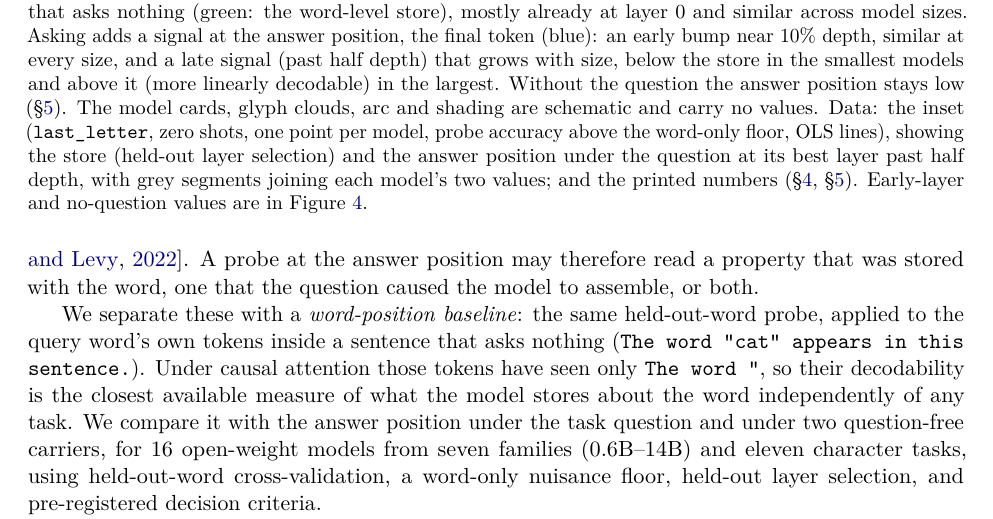
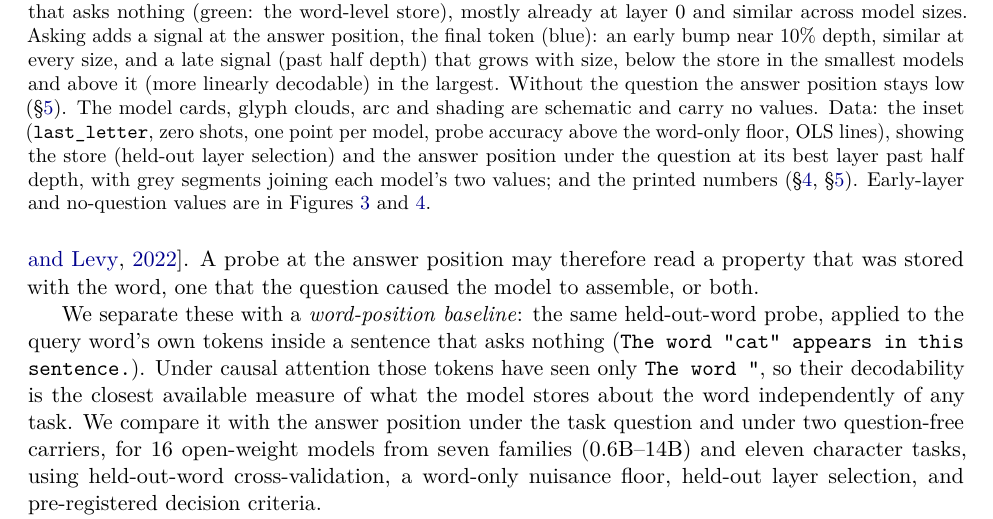
Before and after one commit to pratyush-acharya/char-store-probing, a LaTeX paper (paper/main.tex, which reads paper/sections/01_intro.tex): part of page 2 of 23, cut so that both start at the same text. Compiled offline with pdfLaTeX.

Commit message:
Point the Figure 1 caption to Figures 3 and 4 for early-layer and no-question values

```diff
--- a/paper/sections/01_intro.tex
+++ b/paper/sections/01_intro.tex
@@ -23,8 +23,7 @@ question caused the model to assemble, or both.
     (\texttt{last\_letter}, zero shots, one point per model, probe accuracy above the word-only
     floor, OLS lines), showing the store (held-out layer selection) and the answer position under
     the question at its best layer past half depth, with grey segments joining each model's two
-    values; and the printed numbers (\S\ref{sec:store}, \S\ref{sec:question}). Early-layer and
-    no-question values are in Figure~\ref{fig:twophase}.}
+    values; and the printed numbers (\S\ref{sec:store}, \S\ref{sec:question}). Early-layer and no-question values are in Figures~\ref{fig:scaling} and~\ref{fig:twophase}.}
   \label{fig:overview}
 \end{figure}
 
```
Also changed, not shown: paper/main.pdf.
